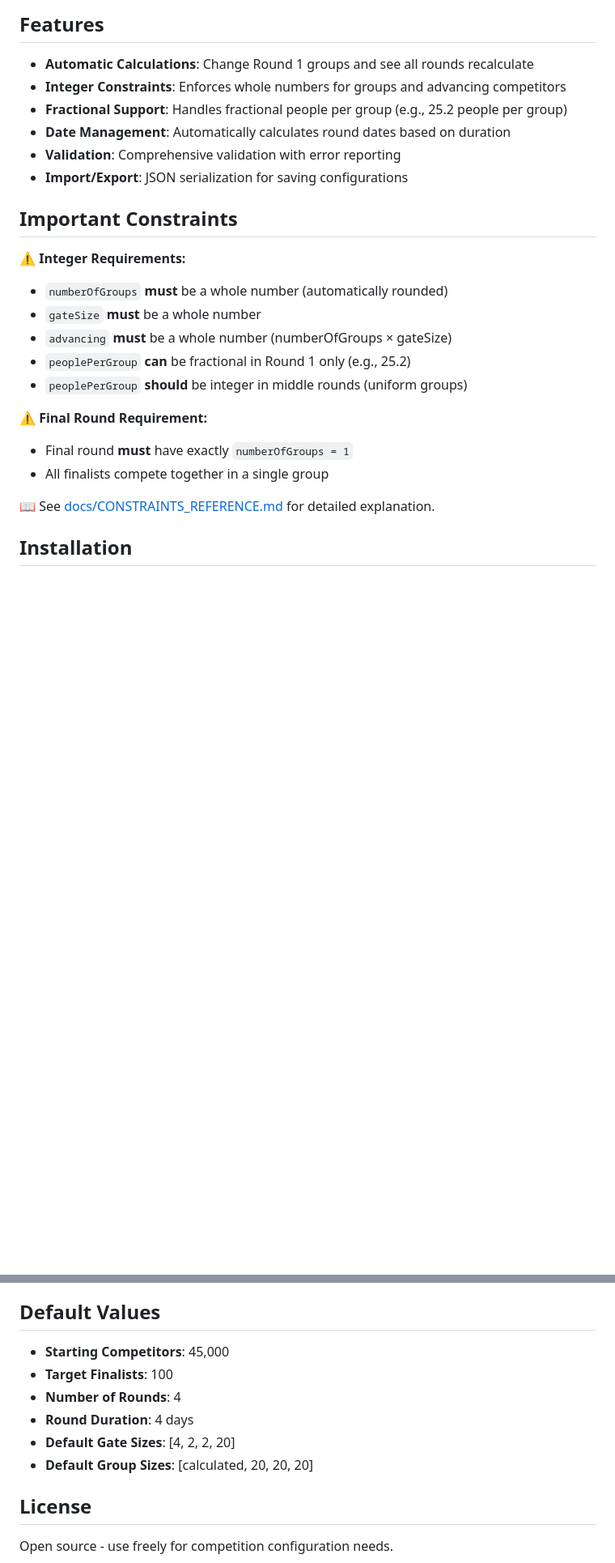
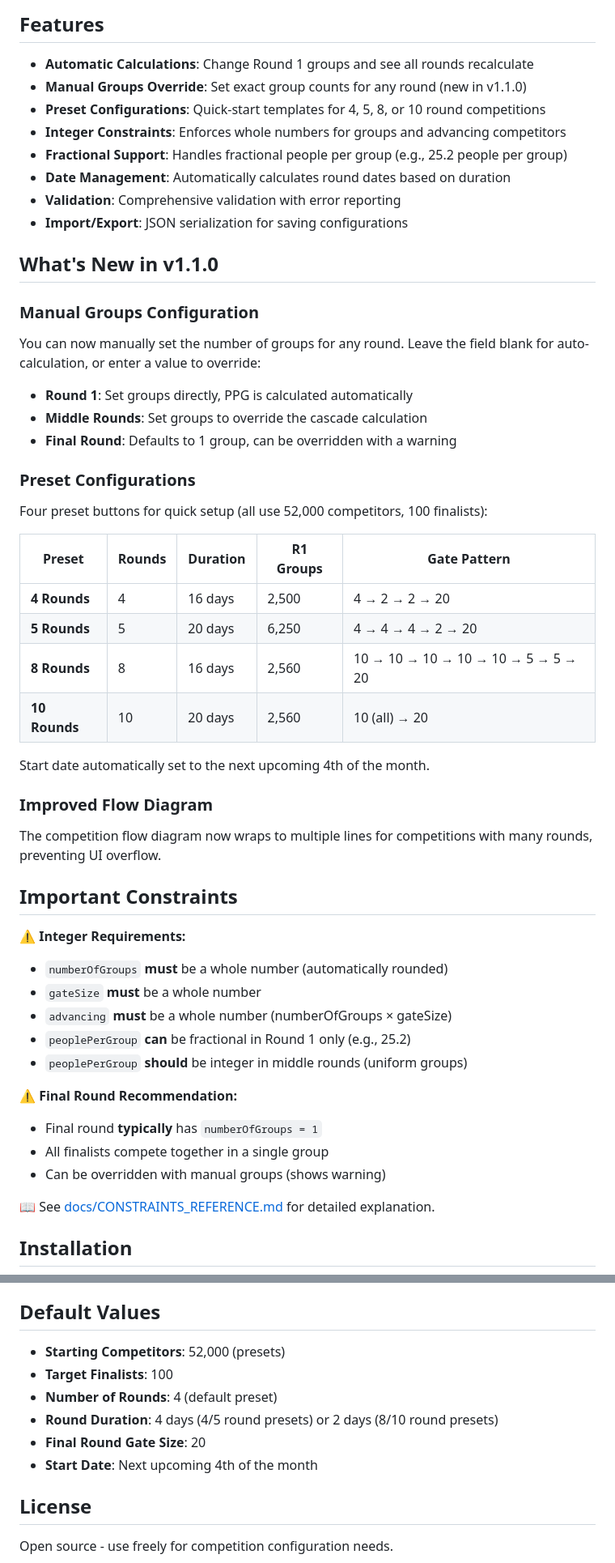
Before and after one commit to S-o-c-i-a-l-m-a-r-k/competition-configuration, a Markdown page: README.md, 2 parts joined by grey strips. Shown at 81% size. Rendered like a GitHub page; blank space fills up the shorter version.

Commit message:
Update README with v1.1.0 features and correct CDN URLs
- Update version badge to 1.1.0
- Update CDN URLs to use S-o-c-i-a-l-m-a-r-k organization
- Add "What's New in v1.1.0" section with manual groups and presets
- Document preset configurations table
- Update features list with new capabilities
- Change final round constraint from requirement to recommendation
- Update default values section

Co-Authored-By: Claude Opus 4.5 <noreply@anthropic.com>

```diff
--- a/README.md
+++ b/README.md
@@ -57,11 +59,36 @@ console.table(comp.toTable());
 ## Features
 
 - **Automatic Calculations**: Change Round 1 groups and see all rounds recalculate
+- **Manual Groups Override**: Set exact group counts for any round (new in v1.1.0)
+- **Preset Configurations**: Quick-start templates for 4, 5, 8, or 10 round competitions
 - **Integer Constraints**: Enforces whole numbers for groups and advancing competitors
 - **Fractional Support**: Handles fractional people per group (e.g., 25.2 people per group)
 - **Date Management**: Automatically calculates round dates based on duration
 - **Validation**: Comprehensive validation with error reporting
 - **Import/Export**: JSON serialization for saving configurations
+
+## What's New in v1.1.0
+
+### Manual Groups Configuration
+You can now manually set the number of groups for any round. Leave the field blank for auto-calculation, or enter a value to override:
+- **Round 1**: Set groups directly, PPG is calculated automatically
+- **Middle Rounds**: Set groups to override the cascade calculation
+- **Final Round**: Defaults to 1 group, can be overridden with a warning
+
+### Preset Configurations
+Four preset buttons for quick setup (all use 52,000 competitors, 100 finalists):
+
+| Preset | Rounds | Duration | R1 Groups | Gate Pattern |
+|--------|--------|----------|-----------|--------------|
+| **4 Rounds** | 4 | 16 days | 2,500 | 4 → 2 → 2 → 20 |
+| **5 Rounds** | 5 | 20 days | 6,250 | 4 → 4 → 4 → 2 → 20 |
+| **8 Rounds** | 8 | 16 days | 2,560 | 10 → 10 → 10 → 10 → 10 → 5 → 5 → 20 |
+| **10 Rounds** | 10 | 20 days | 2,560 | 10 (all) → 20 |
+
+Start date automatically set to the next upcoming 4th of the month.
+
+### Improved Flow Diagram
+The competition flow diagram now wraps to multiple lines for competitions with many rounds, preventing UI overflow.
 
 ## Important Constraints
 
@@ -72,9 +99,10 @@ console.table(comp.toTable());
 - `peoplePerGroup` **can** be fractional in Round 1 only (e.g., 25.2)
 - `peoplePerGroup` **should** be integer in middle rounds (uniform groups)
 
-⚠️ **Final Round Requirement:**
-- Final round **must** have exactly `numberOfGroups = 1`
+⚠️ **Final Round Recommendation:**
+- Final round **typically** has `numberOfGroups = 1`
 - All finalists compete together in a single group
+- Can be overridden with manual groups (shows warning)
 
 📖 See [docs/CONSTRAINTS_REFERENCE.md](docs/CONSTRAINTS_REFERENCE.md) for detailed explanation.
 
@@ -384,12 +412,12 @@ Testing is done interactively via the web interface (`widget-demo.html`). The No
 
 ## Default Values
 
-- **Starting Competitors**: 45,000
+- **Starting Competitors**: 52,000 (presets)
 - **Target Finalists**: 100
-- **Number of Rounds**: 4
-- **Round Duration**: 4 days
-- **Default Gate Sizes**: [4, 2, 2, 20]
-- **Default Group Sizes**: [calculated, 20, 20, 20]
+- **Number of Rounds**: 4 (default preset)
+- **Round Duration**: 4 days (4/5 round presets) or 2 days (8/10 round presets)
+- **Final Round Gate Size**: 20
+- **Start Date**: Next upcoming 4th of the month
 
 ## License
 
```
Also changed, not shown: other parts of README.md (+7 -5 lines).
